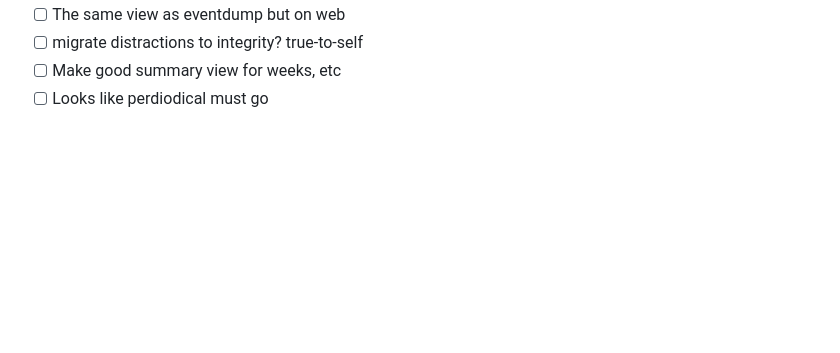
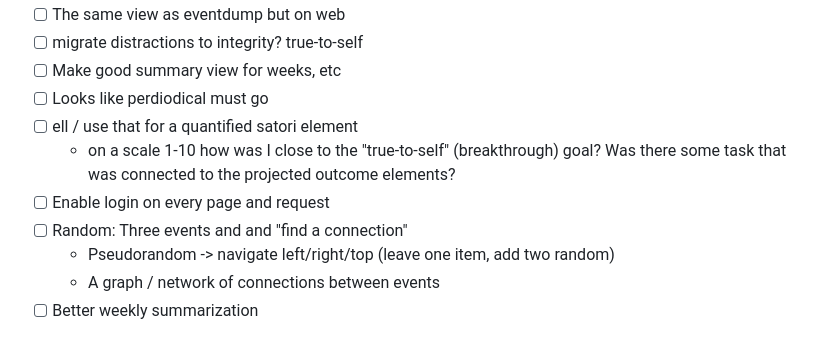
Before and after one commit to dragonee/tasks-collector, a Markdown page: TODO.md, the part around the change. GitHub-like rendering; blank space fills up the shorter version.

Commit message:
docs: update TODO with more items

```diff
--- a/TODO.md
+++ b/TODO.md
@@ -102,3 +102,10 @@
 - [ ] migrate distractions to integrity? true-to-self
 - [ ] Make good summary view for weeks, etc
 - [ ] Looks like perdiodical must go
+- [ ] ell / use that for a quantified satori element
+  - on a scale 1-10 how was I close to the "true-to-self" (breakthrough) goal? Was there some task that was connected to the projected outcome elements?
+- [ ] Enable login on every page and request
+- [ ] Random: Three events and and "find a connection"
+  - Pseudorandom -> navigate left/right/top (leave one item, add two random)
+  - A graph / network of connections between events
+- [ ] Better weekly summarization
```
